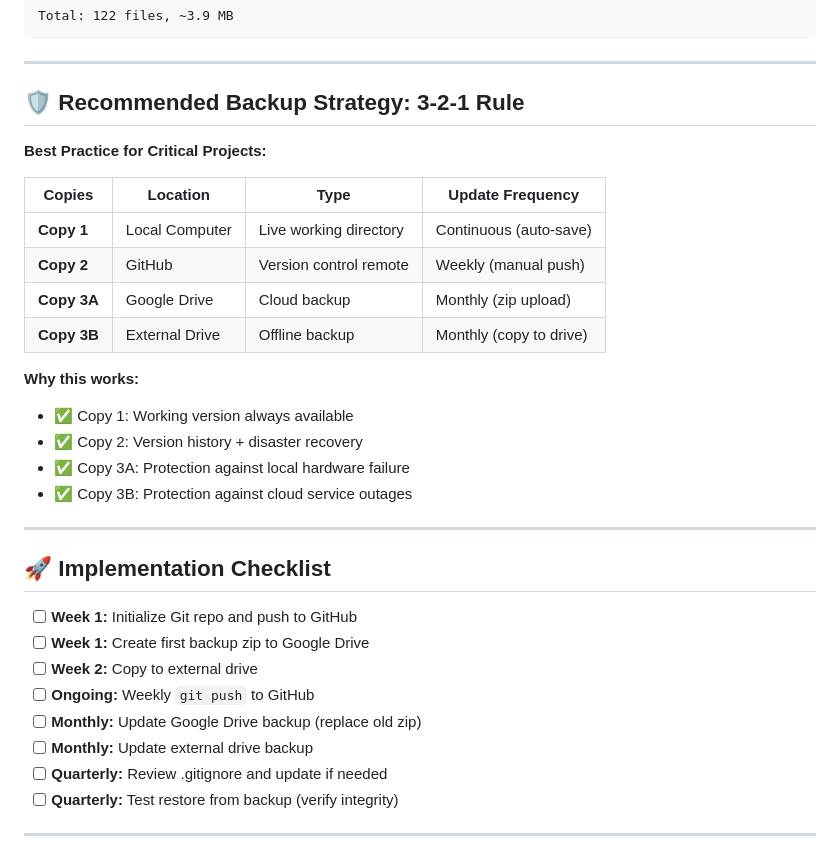
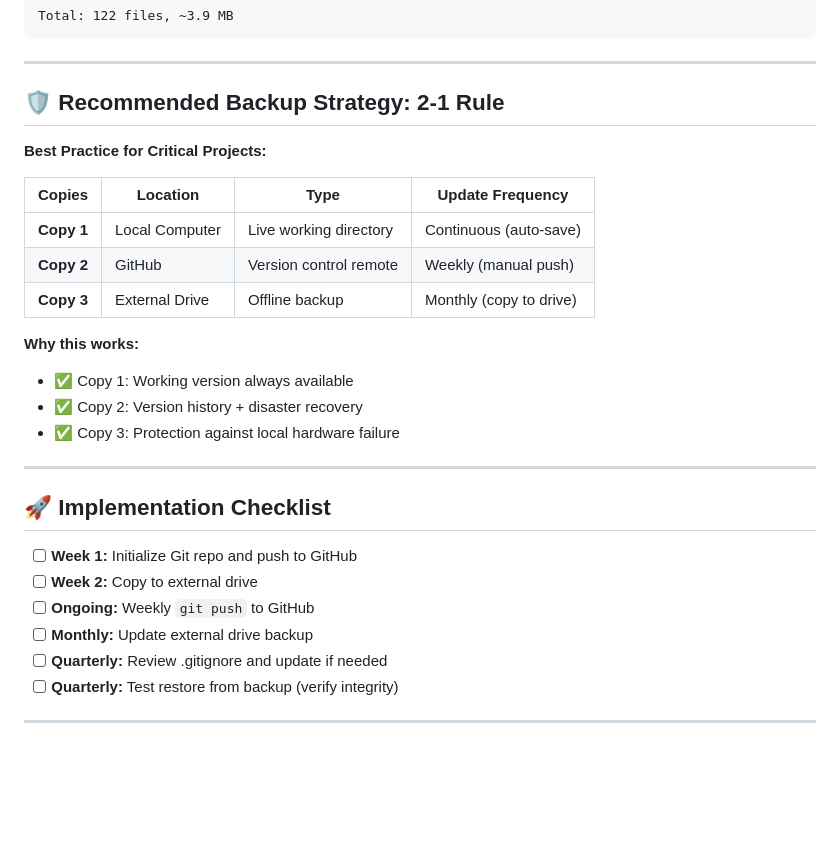
Before and after one commit to joao-petreche/ai-engineering-curriculum, a Markdown page: BACKUP_AND_VERSION_CONTROL_GUIDE.md, the part around the change. Rendered like a GitHub page; blank space fills up the shorter version.

Commit message:
Remove Cloud Backup option: Update to 2-1 Rule strategy

```diff
--- a/BACKUP_AND_VERSION_CONTROL_GUIDE.md
+++ b/BACKUP_AND_VERSION_CONTROL_GUIDE.md
@@ -232,7 +232,7 @@ Total: 122 files, ~3.9 MB
 
 ---
 
-## 🛡️ Recommended Backup Strategy: 3-2-1 Rule
+## 🛡️ Recommended Backup Strategy: 2-1 Rule
 
 **Best Practice for Critical Projects:**
 
@@ -240,24 +240,20 @@ Total: 122 files, ~3.9 MB
 |-----------|------------|---------|---------------------|
 | **Copy 1** | Local Computer | Live working directory | Continuous (auto-save) |
 | **Copy 2** | GitHub | Version control remote | Weekly (manual push) |
-| **Copy 3A** | Google Drive | Cloud backup | Monthly (zip upload) |
-| **Copy 3B** | External Drive | Offline backup | Monthly (copy to drive) |
+| **Copy 3** | External Drive | Offline backup | Monthly (copy to drive) |
 
 **Why this works:**
 - ✅ Copy 1: Working version always available
 - ✅ Copy 2: Version history + disaster recovery
-- ✅ Copy 3A: Protection against local hardware failure
-- ✅ Copy 3B: Protection against cloud service outages
+- ✅ Copy 3: Protection against local hardware failure
 
 ---
 
 ## 🚀 Implementation Checklist
 
 - [ ] **Week 1:** Initialize Git repo and push to GitHub
-- [ ] **Week 1:** Create first backup zip to Google Drive
 - [ ] **Week 2:** Copy to external drive
 - [ ] **Ongoing:** Weekly `git push` to GitHub
-- [ ] **Monthly:** Update Google Drive backup (replace old zip)
 - [ ] **Monthly:** Update external drive backup
 - [ ] **Quarterly:** Review .gitignore and update if needed
 - [ ] **Quarterly:** Test restore from backup (verify integrity)
```
